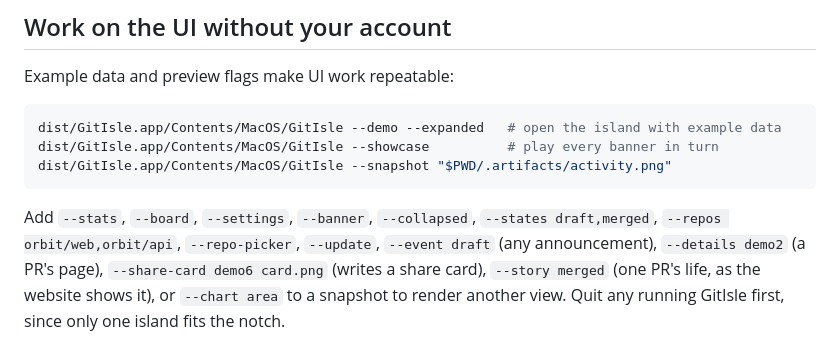
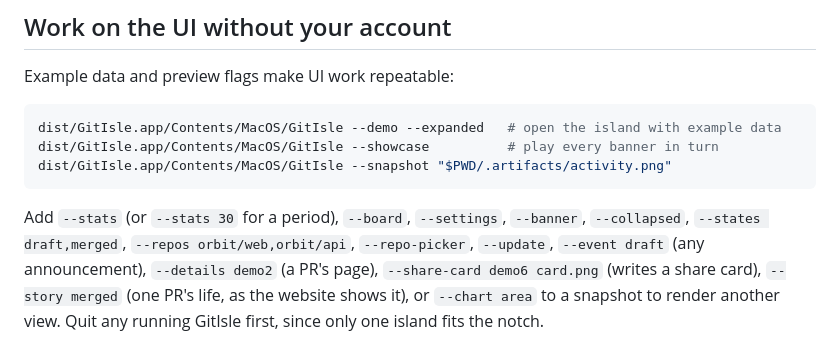
Before and after one commit to ppazosp/gitisle, a Markdown page: CONTRIBUTING.md, the part around the change. GitHub-like rendering.

````diff
--- a/CONTRIBUTING.md
+++ b/CONTRIBUTING.md
@@ -40,7 +40,7 @@ dist/GitIsle.app/Contents/MacOS/GitIsle --showcase          # play every banner
 dist/GitIsle.app/Contents/MacOS/GitIsle --snapshot "$PWD/.artifacts/activity.png"
 ```
 
-Add `--stats`, `--board`, `--settings`, `--banner`, `--collapsed`,
+Add `--stats` (or `--stats 30` for a period), `--board`, `--settings`, `--banner`, `--collapsed`,
 `--states draft,merged`, `--repos orbit/web,orbit/api`, `--repo-picker`,
 `--update`, `--event draft` (any announcement), `--details demo2` (a PR's page), `--share-card demo6 card.png` (writes a share card), `--story merged` (one PR's life,
 as the website shows it), or `--chart area` to a snapshot
````
Also changed, not shown: README.md (+8 -8 lines), docs/architecture.md (+5 -4 lines), docs/images/stats.png, 16 other files.
